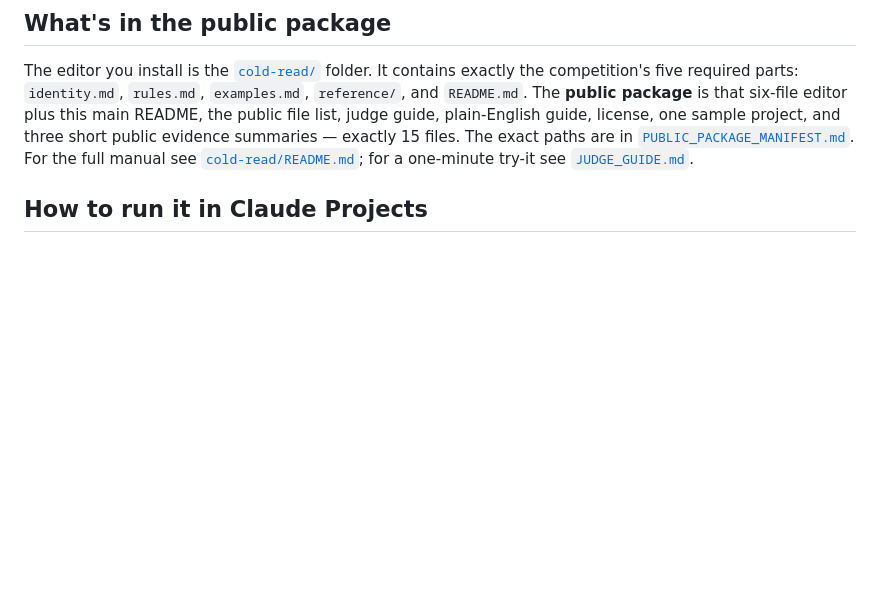
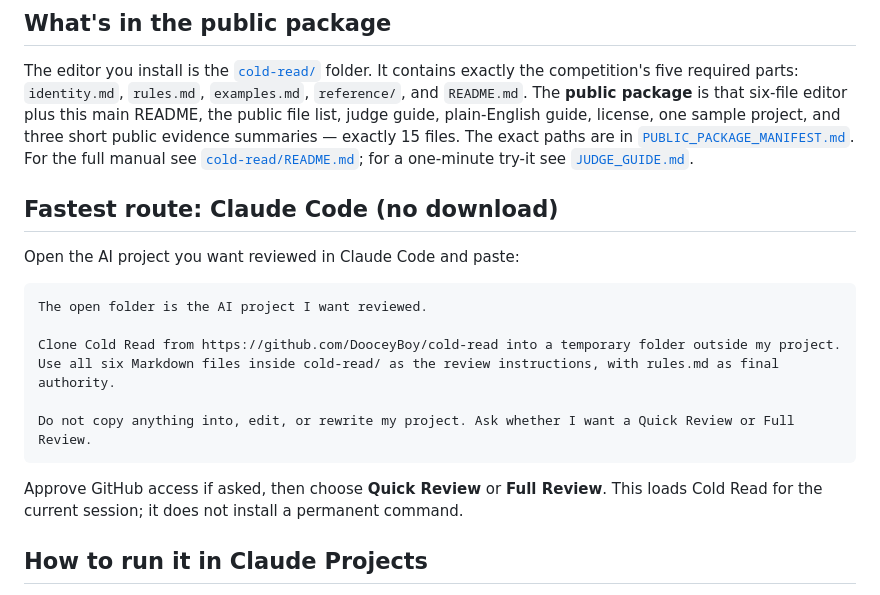
Before and after one commit to DooceyBoy/cold-read, a Markdown page: README.md, the part around the change. Drawn GitHub-style; blank space fills up the shorter version.

Commit message:
docs: add Claude Code quick start

````diff
--- a/README.md
+++ b/README.md
@@ -11,6 +11,20 @@ New to this? Start with the **[plain-English guide](PLAIN_ENGLISH_GUIDE.md)**
 ## What's in the public package
 
 The editor you install is the [`cold-read/`](cold-read/) folder. It contains exactly the competition's five required parts: `identity.md`, `rules.md`, `examples.md`, `reference/`, and `README.md`. The **public package** is that six-file editor plus this main README, the public file list, judge guide, plain-English guide, license, one sample project, and three short public evidence summaries — exactly 15 files. The exact paths are in [`PUBLIC_PACKAGE_MANIFEST.md`](PUBLIC_PACKAGE_MANIFEST.md). For the full manual see [`cold-read/README.md`](cold-read/README.md); for a one-minute try-it see [`JUDGE_GUIDE.md`](JUDGE_GUIDE.md).
+
+## Fastest route: Claude Code (no download)
+
+Open the AI project you want reviewed in Claude Code and paste:
+
+```text
+The open folder is the AI project I want reviewed.
+
+Clone Cold Read from https://github.com/DooceyBoy/cold-read into a temporary folder outside my project. Use all six Markdown files inside cold-read/ as the review instructions, with rules.md as final authority.
+
+Do not copy anything into, edit, or rewrite my project. Ask whether I want a Quick Review or Full Review.
+```
+
+Approve GitHub access if asked, then choose **Quick Review** or **Full Review**. This loads Cold Read for the current session; it does not install a permanent command.
 
 ## How to run it in Claude Projects
 
````
